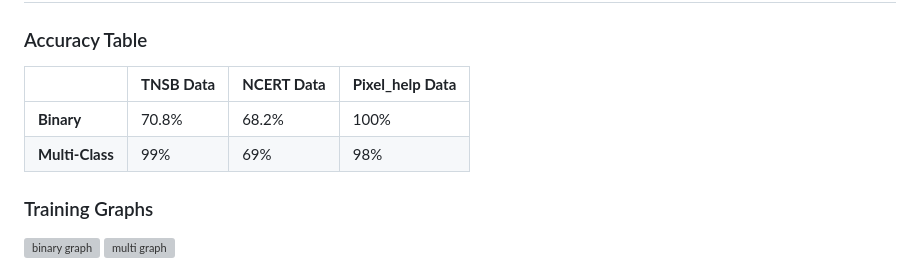
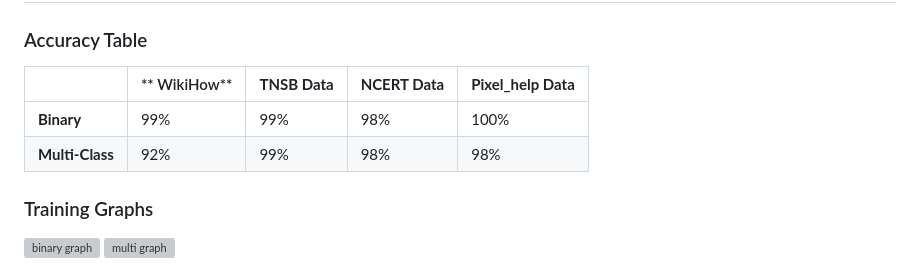
Before and after one commit to mohanrajvijayan2410/MIRA-INSTRUCTION-CLASSIFICATION, a Markdown page: README.md, the part around the change. GitHub-like rendering; grey boxes are pictures that could not be loaded.

```diff
--- a/README.md
+++ b/README.md
@@ -30,10 +30,10 @@ Two models were trained:
 
 ## 📈 **Results**
 ### Accuracy Table
-|                | **TNSB Data** | **NCERT Data** | **Pixel_help Data** |
-|----------------|---------------|----------------|---------------------|
-| **Binary**     | 70.8%         | 68.2%          | 100%                |
-| **Multi-Class**| 99%           | 69%            | 98%                 |
+|                |** WikiHow**| **TNSB Data** | **NCERT Data** | **Pixel_help Data** |
+|----------------|------------|---------------|----------------|---------------------|
+| **Binary**     |     99%    |      99%      |      98%       |        100%         |
+| **Multi-Class**|     92%    |      99%      |      98%       |        98%          |
 
 ### Training Graphs
 ![binary graph](https://github.com/user-attachments/assets/89962a7a-9357-4253-b55c-35c5e1a54688)
```
